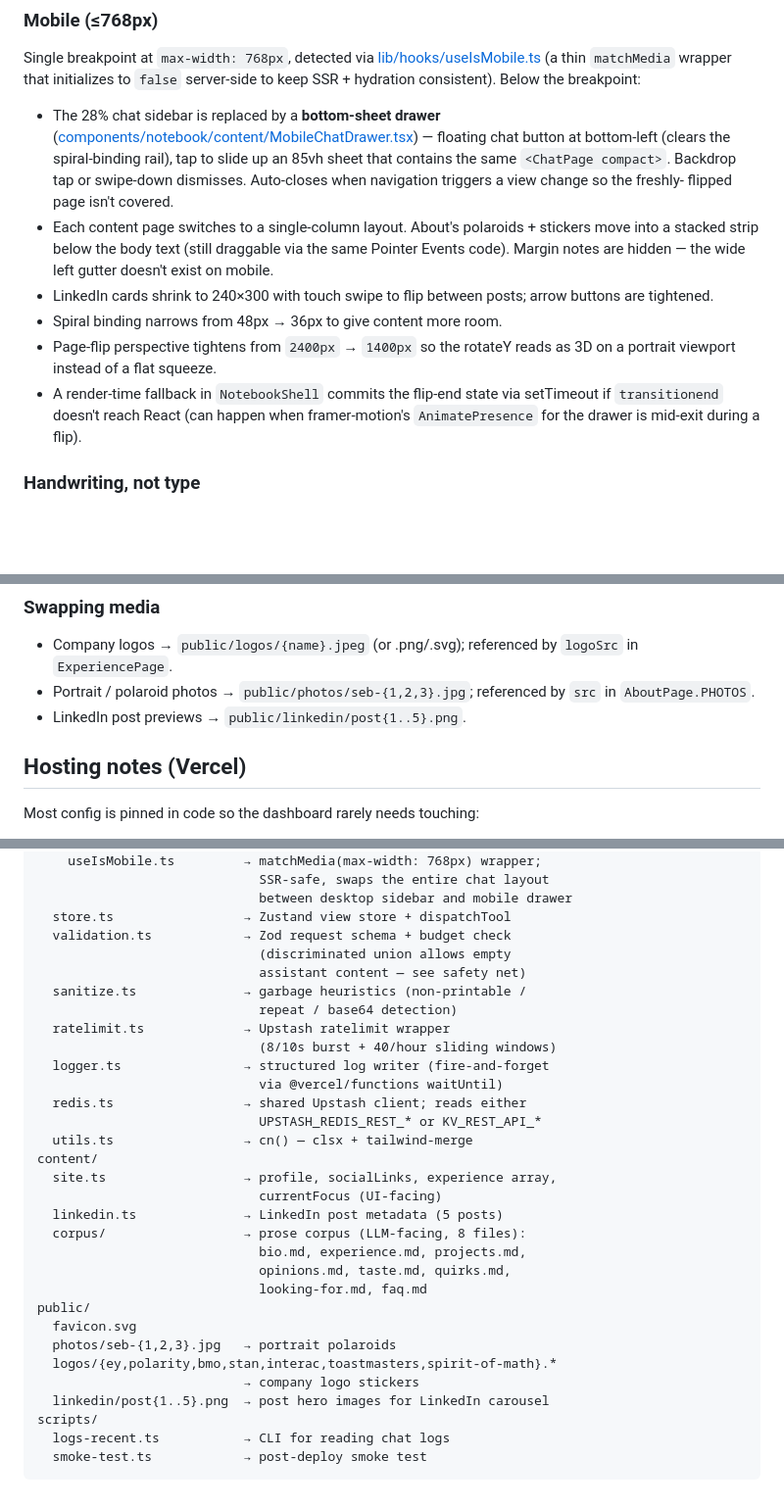
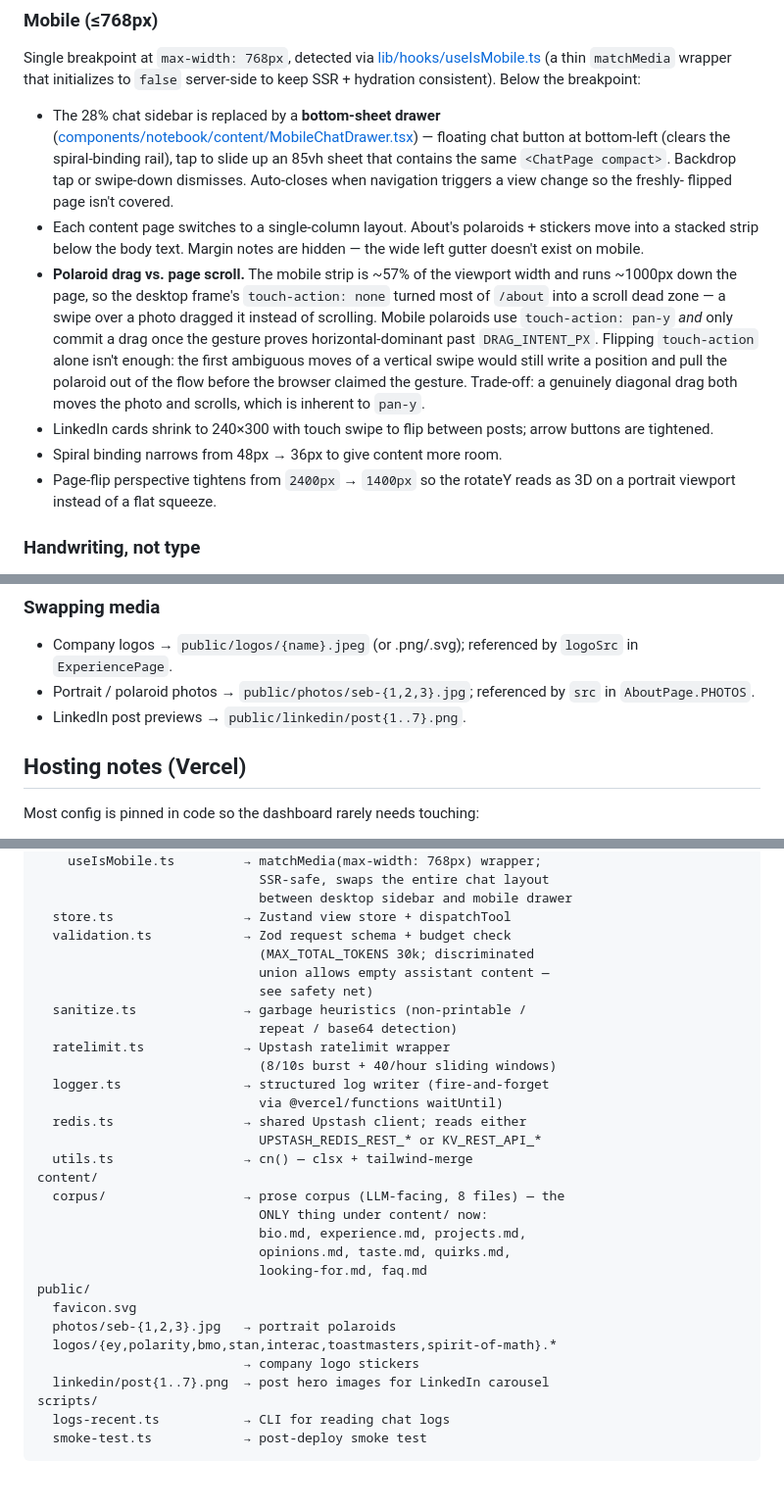
Before and after one commit to sebtsang/personal-portfolio, a Markdown page: README.md, 3 parts joined by grey strips. Shown at 98% size. GitHub-like rendering; blank space fills up the shorter version.

```diff
--- a/README.md
+++ b/README.md
@@ -74,19 +104,26 @@ SSR + hydration consistent). Below the breakpoint:
   Auto-closes when navigation triggers a view change so the freshly-
   flipped page isn't covered.
 - Each content page switches to a single-column layout. About's
-  polaroids + stickers move into a stacked strip below the body text
-  (still draggable via the same Pointer Events code). Margin notes
-  are hidden — the wide left gutter doesn't exist on mobile.
+  polaroids + stickers move into a stacked strip below the body text.
+  Margin notes are hidden — the wide left gutter doesn't exist on
+  mobile.
+- **Polaroid drag vs. page scroll.** The mobile strip is ~57% of the
+  viewport width and runs ~1000px down the page, so the desktop
+  frame's `touch-action: none` turned most of `/about` into a scroll
+  dead zone — a swipe over a photo dragged it instead of scrolling.
+  Mobile polaroids use `touch-action: pan-y` *and* only commit a drag
+  once the gesture proves horizontal-dominant past `DRAG_INTENT_PX`.
+  Flipping `touch-action` alone isn't enough: the first ambiguous
+  moves of a vertical swipe would still write a position and pull the
+  polaroid out of the flow before the browser claimed the gesture.
+  Trade-off: a genuinely diagonal drag both moves the photo and
+  scrolls, which is inherent to `pan-y`.
 - LinkedIn cards shrink to 240×300 with touch swipe to flip between
   posts; arrow buttons are tightened.
 - Spiral binding narrows from 48px → 36px to give content more room.
 - Page-flip perspective tightens from `2400px` → `1400px` so the
   rotateY reads as 3D on a portrait viewport instead of a flat
   squeeze.
-- A render-time fallback in `NotebookShell` commits the flip-end
-  state via setTimeout if `transitionend` doesn't reach React (can
-  happen when framer-motion's `AnimatePresence` for the drawer is
-  mid-exit during a flip).
 
 ### Handwriting, not type
 Caveat body, JetBrains Mono for small meta labels, Fraunces +
@@ -258,7 +326,7 @@ the historical split-view layout):
   referenced by `logoSrc` in `ExperiencePage`.
 - Portrait / polaroid photos → `public/photos/seb-{1,2,3}.jpg`;
   referenced by `src` in `AboutPage.PHOTOS`.
-- LinkedIn post previews → `public/linkedin/post{1..5}.png`.
+- LinkedIn post previews → `public/linkedin/post{1..7}.png`.
 
 ## Hosting notes (Vercel)
 
@@ -407,8 +476,9 @@ lib/
                              between desktop sidebar and mobile drawer
   store.ts                 → Zustand view store + dispatchTool
   validation.ts            → Zod request schema + budget check
-                             (discriminated union allows empty
-                             assistant content — see safety net)
+                             (MAX_TOTAL_TOKENS 30k; discriminated
+                             union allows empty assistant content —
+                             see safety net)
   sanitize.ts              → garbage heuristics (non-printable /
                              repeat / base64 detection)
   ratelimit.ts             → Upstash ratelimit wrapper
@@ -419,10 +489,8 @@ lib/
                              UPSTASH_REDIS_REST_* or KV_REST_API_*
   utils.ts                 → cn() — clsx + tailwind-merge
 content/
-  site.ts                  → profile, socialLinks, experience array,
-                             currentFocus (UI-facing)
-  linkedin.ts              → LinkedIn post metadata (5 posts)
-  corpus/                  → prose corpus (LLM-facing, 8 files):
+  corpus/                  → prose corpus (LLM-facing, 8 files) — the
+                             ONLY thing under content/ now:
                              bio.md, experience.md, projects.md,
                              opinions.md, taste.md, quirks.md,
                              looking-for.md, faq.md
@@ -431,7 +499,7 @@ public/
   photos/seb-{1,2,3}.jpg   → portrait polaroids
   logos/{ey,polarity,bmo,stan,interac,toastmasters,spirit-of-math}.*
                            → company logo stickers
-  linkedin/post{1..5}.png  → post hero images for LinkedIn carousel
+  linkedin/post{1..7}.png  → post hero images for LinkedIn carousel
 scripts/
   logs-recent.ts           → CLI for reading chat logs
   smoke-test.ts            → post-deploy smoke test
```
Also changed, not shown: other parts of README.md (+71 -9 lines).
